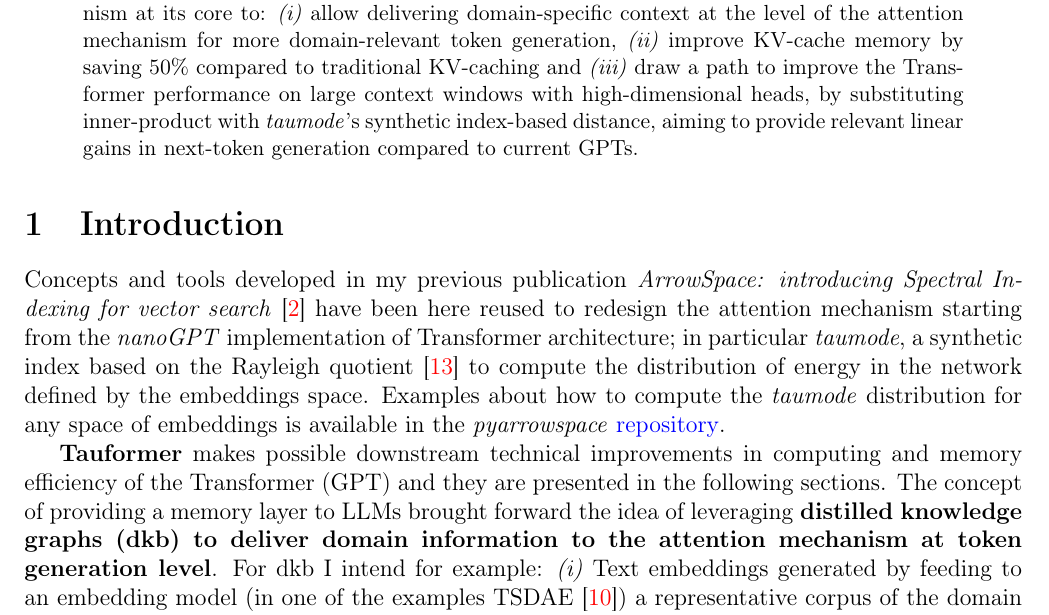
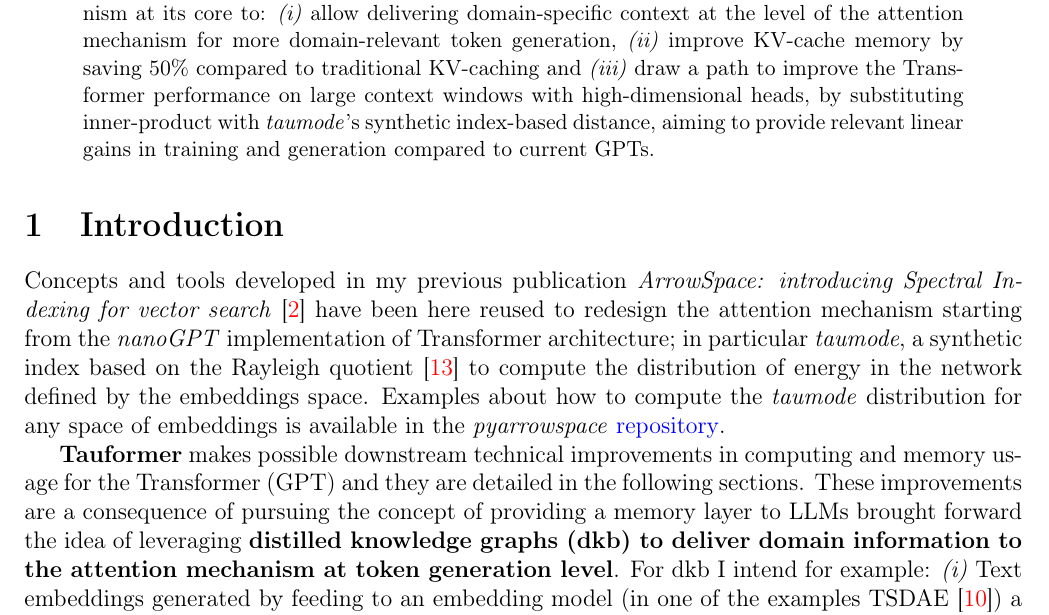
Before and after one commit to tuned-org-uk/tauformer-paper, a LaTeX paper (Permanent Domain Memory and Faster KV-cache: Tauformer, the Topological Transformer.tex): part of page 1 of 8, cut so that both start at the same text. Compiled offline with pdfLaTeX.

Commit message:
paper v0.1.1

```diff
--- a/Permanent Domain Memory and Faster KV-cache: Tauformer, the Topological Transformer.tex
+++ b/Permanent Domain Memory and Faster KV-cache: Tauformer, the Topological Transformer.tex
@@ -78,7 +78,7 @@
 
 	\begin{abstract}
 		Starting from my research about vector search for topological spaces (spectral search with \textit{taumode}), I introduce in this paper the definition, implementation and testing of a new class of Transformer architecture \cite{vaswani_attention:2017} focused on improving the attention mechanism.
-		The Topological Transformer, or \textit{Tauformer} applies all the features of current attention-based transformers (taking as a baseline \textit{nanoGPT} and its architecture \cite{nanoGPT:2022}) and redesigns the attention mechanism at its core to: \textit{(i)} allow delivering domain-specific context at the level of the attention mechanism for more domain-relevant token generation, \textit{(ii)} improve KV-cache memory by saving 50\% compared to traditional KV-caching and \textit{(iii)} draw a path to improve the Transformer performance on large context windows with high-dimensional heads, by substituting inner-product with \textit{taumode}'s synthetic index-based distance, aiming to provide relevant linear gains in next-token generation compared to current GPTs.
+		The Topological Transformer, or \textit{Tauformer} applies all the features of current attention-based transformers (taking as a baseline \textit{nanoGPT} and its architecture \cite{nanoGPT:2022}) and redesigns the attention mechanism at its core to: \textit{(i)} allow delivering domain-specific context at the level of the attention mechanism for more domain-relevant token generation, \textit{(ii)} improve KV-cache memory by saving 50\% compared to traditional KV-caching and \textit{(iii)} draw a path to improve the Transformer performance on large context windows with high-dimensional heads, by substituting inner-product with \textit{taumode}'s synthetic index-based distance, aiming to provide relevant linear gains in training and generation compared to current GPTs.
 	\end{abstract}
 
 	\section{Introduction}
@@ -86,10 +86,8 @@
 	Concepts and tools developed in my previous publication \textit{ArrowSpace: introducing Spectral Indexing for vector search} \cite{ArrowSpace:2025} have been here reused to redesign the attention mechanism starting from the \textit{nanoGPT} implementation of Transformer architecture; in particular \textit{taumode}, a synthetic index based on the Rayleigh quotient \cite{Rayleigh:1877} to compute the distribution of energy in the network defined by the embeddings space. Examples about how to compute the \textit{taumode} distribution for any space of embeddings is available in the
 	\textit{pyarrowspace} \href{https://github.com/tuned-org-uk/pyarrowspace/tree/main/tests}{repository}.
 
-	\textbf{Tauformer} makes possible downstream technical improvements in computing and memory efficiency of the Transformer (GPT) and they are presented in the following sections. The concept of providing a memory layer to LLMs brought forward the idea of leveraging \textbf{distilled knowledge graphs (dkb) to deliver domain information to the attention mechanism at token generation level}. For dkb I intend for example: \textit{(i)} Text embeddings generated by feeding to an embedding model (in one of the examples TSDAE \cite{wang-etal-tsdae:2021}) a representative corpus of the domain to map, this provides a vector space with manageable number of dimensions (384 in the example) that is a prerequisite to build the context windows at the attention level; \textit{(ii)} Graph embeddings of triples generated using graph embeddings techniques like the SEPAL workflow demonstrated in \cite{lefebvre_sepal:2025}, again the result is a vector space with a manageable dimensionality.
-
+	\textbf{Tauformer} makes possible downstream technical improvements in computing and memory usage for the Transformer (GPT) and they are detailed in the following sections. These improvements are a consequence of pursuing the concept of providing a memory layer to LLMs brought forward the idea of leveraging \textbf{distilled knowledge graphs (dkb) to deliver domain information to the attention mechanism at token generation level}. For dkb I intend for example: \textit{(i)} Text embeddings generated by feeding to an embedding model (in one of the examples TSDAE \cite{wang-etal-tsdae:2021}) a representative corpus of the domain to map, this provides a vector space with manageable number of dimensions (384 in the example) that is a prerequisite to build the context windows at the attention level; \textit{(ii)} Graph embeddings of triples generated using graph embeddings techniques like the SEPAL workflow demonstrated in \cite{lefebvre_sepal:2025}, again the result is a vector space with a manageable dimensionality.
 	Once a stable dkb is generated and its Graph Laplacian computed using \textit{arrowspace} \cite{ArrowSpace:2025}, it can be considered from the point of view of the LLM system as persistent memory that is founded on real-world-defined relations. Assuming a well-designed embedding pipeline, the ground truths' numerical representations are the text embeddings of a curated text corpus or a curated KB turned into graph embeddings. Theoretically the Tauformer can also work, as any other transformer, on images and audio vectors or a mix of them but one of the critical points focuses on the process of producing the embeddings, how the vector space is designed and how its dimensionality fits in the attention mechanism. The choices for: embeddings, attention mechanism and seeding the latent space are taken as design constraints for the data pipeline from the corpus to the latent space of the model.
-
 	What is meant with seeding the latent space? Once the attention mechanism is working with \textit{taumode} synthetic scores the content of the dkb percolates in the context windows through the usual $Q,K,V$ search iteration. Each distance metrics computed for $Q,K$ is considered in the optics of the corpus/dataset from which the original embeddings and subsequently the token embeddings used also in the KV-cache are defined, producing domain-specific $V$.
 
 	\section{Statement of Need}
```
Also changed, not shown: Permanent Domain Memory and Faster KV-cache: Tauformer, the Topological Transformer.pdf, Permanent Domain Memory and Faster KV-cache: Tauformer, the Topological Transformer.tex (2 more changed lines), 3 other files.
